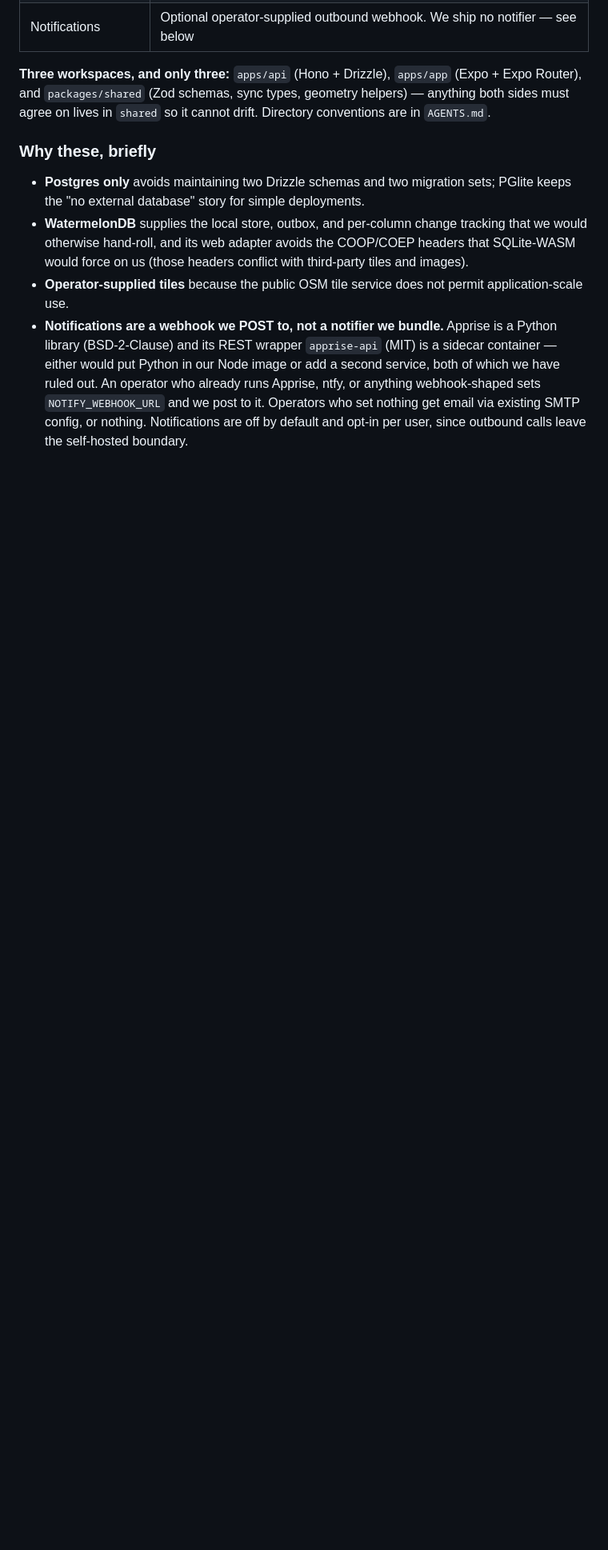
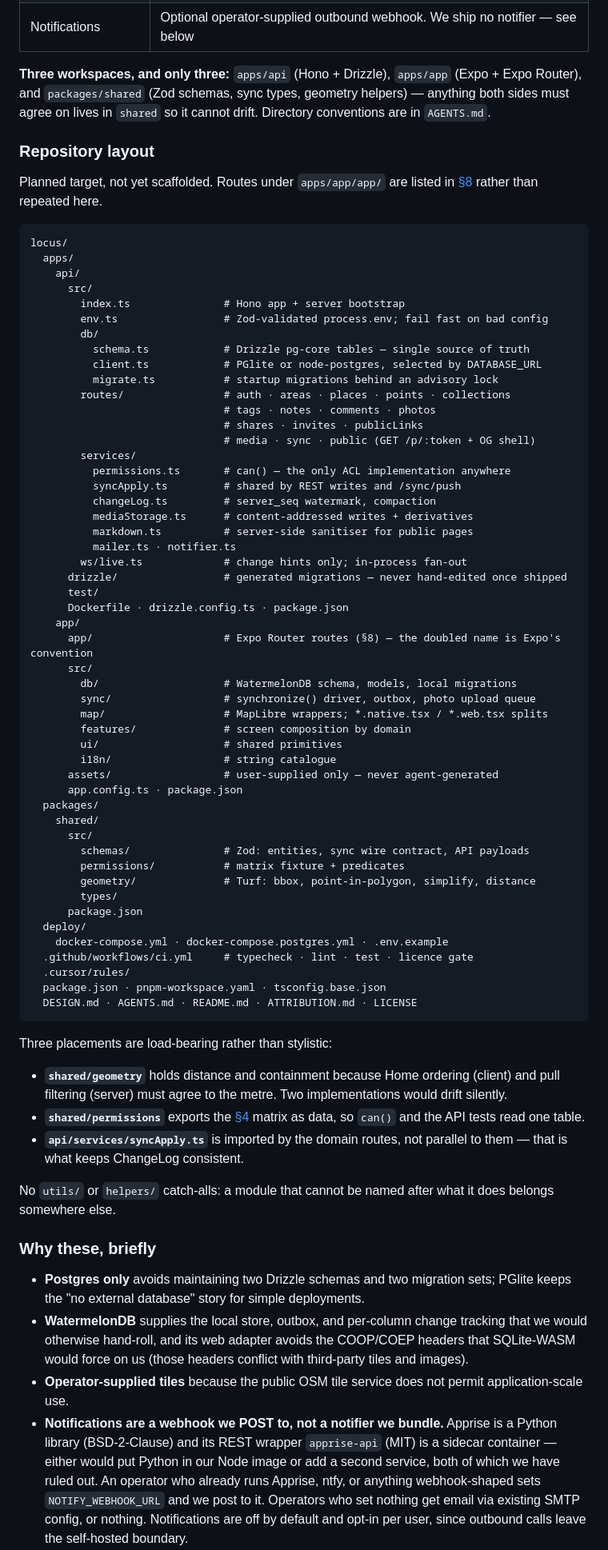
Before and after one commit to filcuk/locus, a Markdown page: DESIGN.md, the part around the change. Shown at 80% size. GitHub-like rendering; blank space fills up the shorter version.

Commit message:
Add repo layout

````diff
--- a/DESIGN.md
+++ b/DESIGN.md
@@ -366,6 +366,71 @@ Do not add external sync sidecars.
 
 **Three workspaces, and only three:** `apps/api` (Hono + Drizzle), `apps/app` (Expo + Expo Router), and `packages/shared` (Zod schemas, sync types, geometry helpers) — anything both sides must agree on lives in `shared` so it cannot drift. Directory conventions are in `AGENTS.md`.
 
+### Repository layout
+
+Planned target, not yet scaffolded. Routes under `apps/app/app/` are listed in [§8](#8-client) rather than repeated here.
+
+```text
+locus/
+  apps/
+    api/
+      src/
+        index.ts               # Hono app + server bootstrap
+        env.ts                 # Zod-validated process.env; fail fast on bad config
+        db/
+          schema.ts            # Drizzle pg-core tables — single source of truth
+          client.ts            # PGlite or node-postgres, selected by DATABASE_URL
+          migrate.ts           # startup migrations behind an advisory lock
+        routes/                # auth · areas · places · points · collections
+                               # tags · notes · comments · photos
+                               # shares · invites · publicLinks
+                               # media · sync · public (GET /p/:token + OG shell)
+        services/
+          permissions.ts       # can() — the only ACL implementation anywhere
+          syncApply.ts         # shared by REST writes and /sync/push
+          changeLog.ts         # server_seq watermark, compaction
+          mediaStorage.ts      # content-addressed writes + derivatives
+          markdown.ts          # server-side sanitiser for public pages
+          mailer.ts · notifier.ts
+        ws/live.ts             # change hints only; in-process fan-out
+      drizzle/                 # generated migrations — never hand-edited once shipped
+      test/
+      Dockerfile · drizzle.config.ts · package.json
+    app/
+      app/                     # Expo Router routes (§8) — the doubled name is Expo's convention
+      src/
+        db/                    # WatermelonDB schema, models, local migrations
+        sync/                  # synchronize() driver, outbox, photo upload queue
+        map/                   # MapLibre wrappers; *.native.tsx / *.web.tsx splits
+        features/              # screen composition by domain
+        ui/                    # shared primitives
+        i18n/                  # string catalogue
+      assets/                  # user-supplied only — never agent-generated
+      app.config.ts · package.json
+  packages/
+    shared/
+      src/
+        schemas/               # Zod: entities, sync wire contract, API payloads
+        permissions/           # matrix fixture + predicates
+        geometry/              # Turf: bbox, point-in-polygon, simplify, distance
+        types/
+      package.json
+  deploy/
+    docker-compose.yml · docker-compose.postgres.yml · .env.example
+  .github/workflows/ci.yml     # typecheck · lint · test · licence gate
+  .cursor/rules/
+  package.json · pnpm-workspace.yaml · tsconfig.base.json
+  DESIGN.md · AGENTS.md · README.md · ATTRIBUTION.md · LICENSE
+```
+
+Three placements are load-bearing rather than stylistic:
+
+- **`shared/geometry`** holds distance and containment because Home ordering (client) and pull filtering (server) must agree to the metre. Two implementations would drift silently.
+- **`shared/permissions`** exports the [§4](#4-domain-model) matrix as data, so `can()` and the API tests read one table.
+- **`api/services/syncApply.ts`** is imported by the domain routes, not parallel to them — that is what keeps ChangeLog consistent.
+
+No `utils/` or `helpers/` catch-alls: a module that cannot be named after what it does belongs somewhere else.
+
 ### Why these, briefly
 
 - **Postgres only** avoids maintaining two Drizzle schemas and two migration sets; PGlite keeps the "no external database" story for simple deployments.
````
Also changed, not shown: AGENTS.md (+5 -23 lines).
